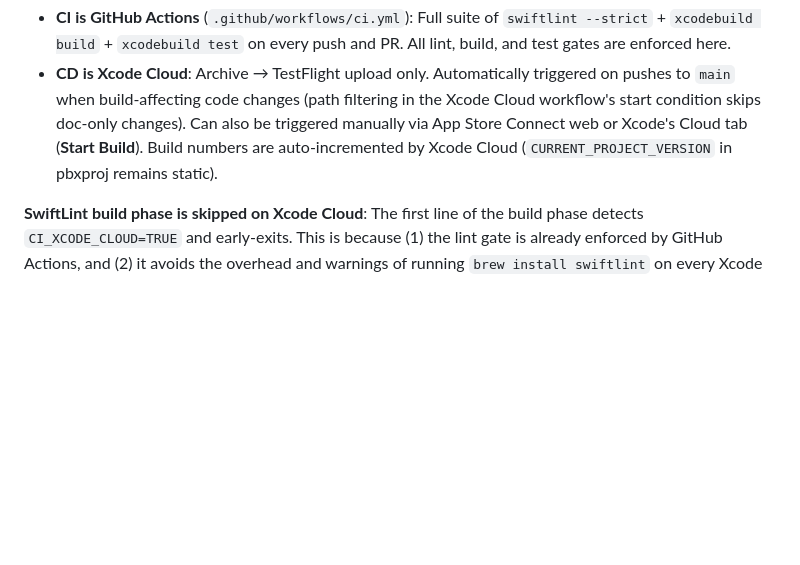
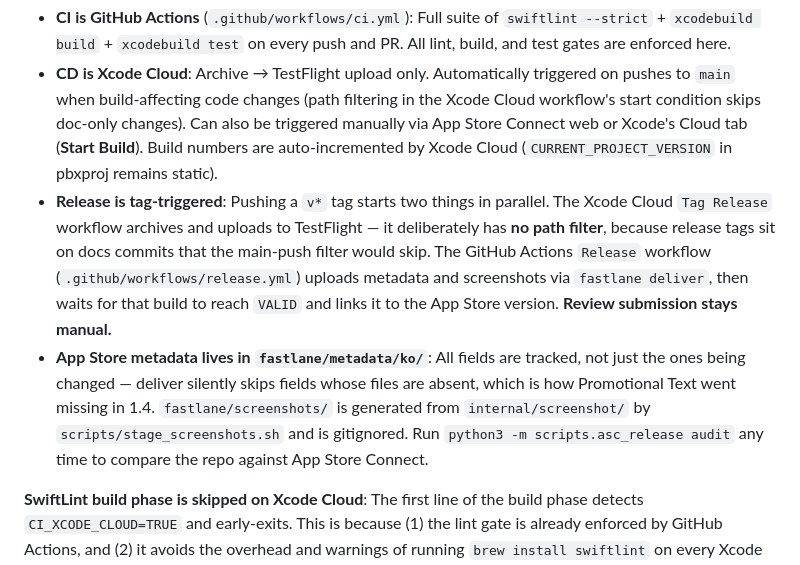
Before and after one commit to youngkyulabs/snap-ledger-ios, a Markdown page: AGENTS.md, the part around the change. Rendered like a GitHub page; blank space fills up the shorter version.

```diff
--- a/AGENTS.md
+++ b/AGENTS.md
@@ -32,6 +32,8 @@ Separation of concerns:
 
 - **CI is GitHub Actions** (`.github/workflows/ci.yml`): Full suite of `swiftlint --strict` + `xcodebuild build` + `xcodebuild test` on every push and PR. All lint, build, and test gates are enforced here.
 - **CD is Xcode Cloud**: Archive → TestFlight upload only. Automatically triggered on pushes to `main` when build-affecting code changes (path filtering in the Xcode Cloud workflow's start condition skips doc-only changes). Can also be triggered manually via App Store Connect web or Xcode's Cloud tab (**Start Build**). Build numbers are auto-incremented by Xcode Cloud (`CURRENT_PROJECT_VERSION` in pbxproj remains static).
+- **Release is tag-triggered**: Pushing a `v*` tag starts two things in parallel. The Xcode Cloud `Tag Release` workflow archives and uploads to TestFlight — it deliberately has **no path filter**, because release tags sit on docs commits that the main-push filter would skip. The GitHub Actions `Release` workflow (`.github/workflows/release.yml`) uploads metadata and screenshots via `fastlane deliver`, then waits for that build to reach `VALID` and links it to the App Store version. **Review submission stays manual.**
+- **App Store metadata lives in `fastlane/metadata/ko/`**: All fields are tracked, not just the ones being changed — deliver silently skips fields whose files are absent, which is how Promotional Text went missing in 1.4. `fastlane/screenshots/` is generated from `internal/screenshot/` by `scripts/stage_screenshots.sh` and is gitignored. Run `python3 -m scripts.asc_release audit` any time to compare the repo against App Store Connect.
 
 **SwiftLint build phase is skipped on Xcode Cloud**: The first line of the build phase detects `CI_XCODE_CLOUD=TRUE` and early-exits. This is because (1) the lint gate is already enforced by GitHub Actions, and (2) it avoids the overhead and warnings of running `brew install swiftlint` on every Xcode Cloud worker. It continues to run strictly in local builds and GitHub Actions.
 
```
Also changed, not shown: internal/app-store-submission.md (+4 -0 lines).
